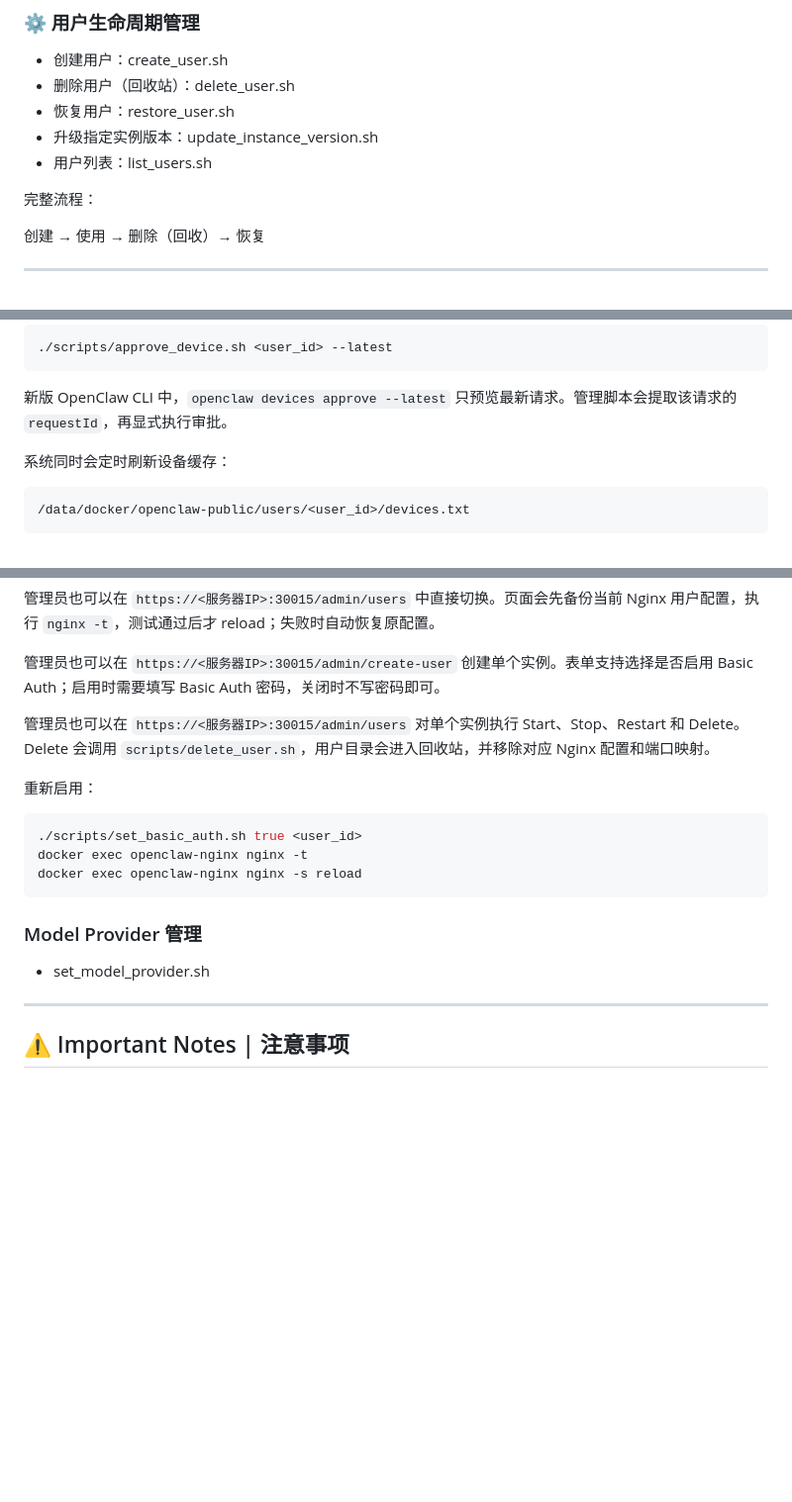
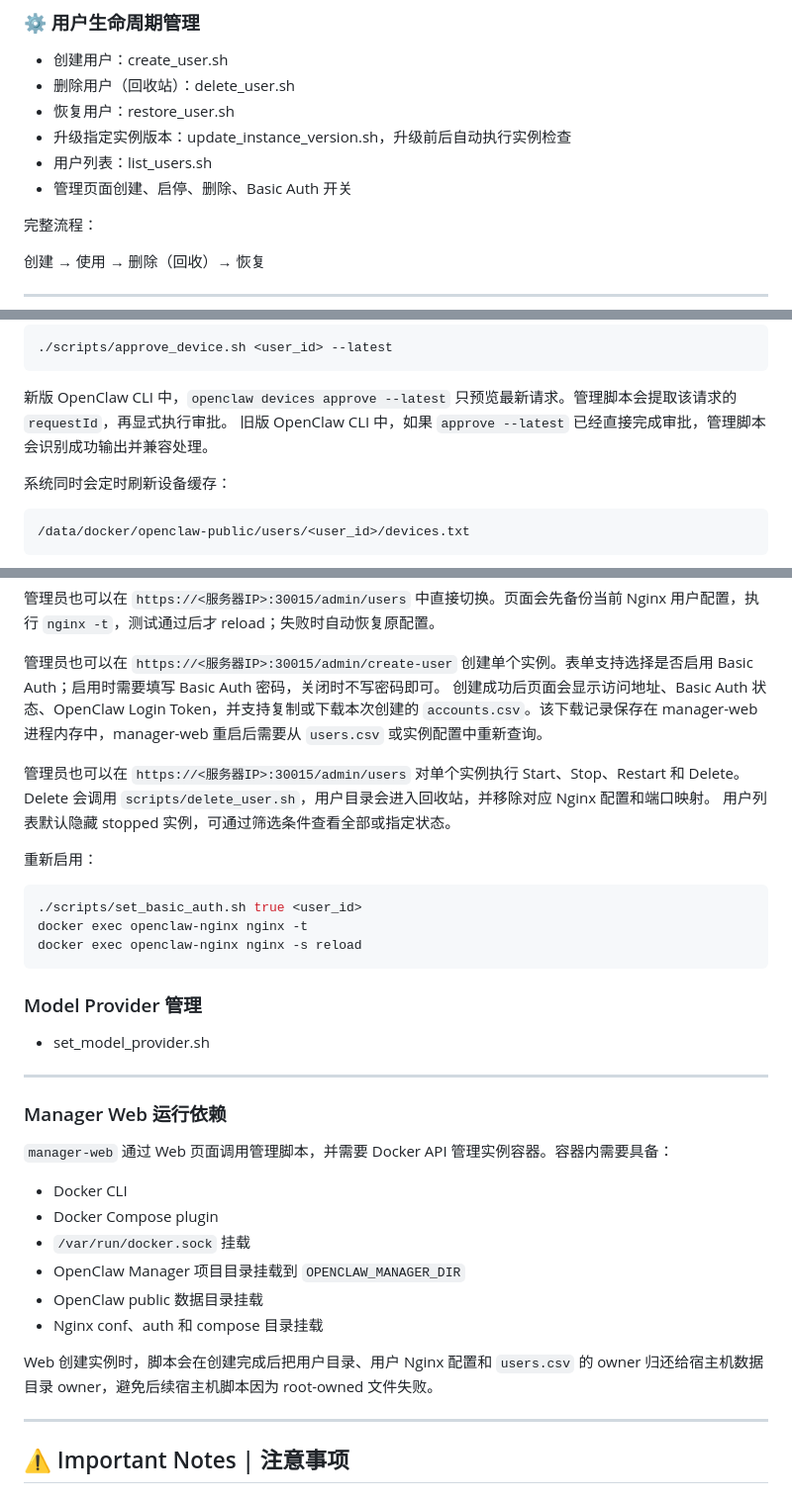
Before and after one commit to yipwingtim/openclaw-manager, a Markdown page: README.md, 3 parts joined by grey strips. Shown at 99% size. Rendered like a GitHub page; blank space fills up the shorter version.

````diff
--- a/README.md
+++ b/README.md
@@ -37,8 +37,9 @@ OpenClaw Manager 提供一种“每用户一个实例”的部署模式，在不
 - 创建用户：create_user.sh
 - 删除用户（回收站）：delete_user.sh
 - 恢复用户：restore_user.sh
-- 升级指定实例版本：update_instance_version.sh
+- 升级指定实例版本：update_instance_version.sh，升级前后自动执行实例检查
 - 用户列表：list_users.sh
+- 管理页面创建、启停、删除、Basic Auth 开关
 
 完整流程：
 
@@ -340,6 +347,7 @@ https://<服务器IP>:<PORT>/admin/
 ```
 
 新版 OpenClaw CLI 中，`openclaw devices approve --latest` 只预览最新请求。管理脚本会提取该请求的 `requestId`，再显式执行审批。
+旧版 OpenClaw CLI 中，如果 `approve --latest` 已经直接完成审批，管理脚本会识别成功输出并兼容处理。
 
 系统同时会定时刷新设备缓存：
 
@@ -596,8 +625,10 @@ docker exec openclaw-nginx nginx -s reload
 管理员也可以在 `https://<服务器IP>:30015/admin/users` 中直接切换。页面会先备份当前 Nginx 用户配置，执行 `nginx -t`，测试通过后才 reload；失败时自动恢复原配置。
 
 管理员也可以在 `https://<服务器IP>:30015/admin/create-user` 创建单个实例。表单支持选择是否启用 Basic Auth；启用时需要填写 Basic Auth 密码，关闭时不写密码即可。
+创建成功后页面会显示访问地址、Basic Auth 状态、OpenClaw Login Token，并支持复制或下载本次创建的 `accounts.csv`。该下载记录保存在 manager-web 进程内存中，manager-web 重启后需要从 `users.csv` 或实例配置中重新查询。
 
 管理员也可以在 `https://<服务器IP>:30015/admin/users` 对单个实例执行 Start、Stop、Restart 和 Delete。Delete 会调用 `scripts/delete_user.sh`，用户目录会进入回收站，并移除对应 Nginx 配置和端口映射。
+用户列表默认隐藏 stopped 实例，可通过筛选条件查看全部或指定状态。
 
 重新启用：
 
@@ -609,6 +640,21 @@ docker exec openclaw-nginx nginx -s reload
 
 ### Model Provider 管理
 - set_model_provider.sh
+
+---
+
+### Manager Web 运行依赖
+
+`manager-web` 通过 Web 页面调用管理脚本，并需要 Docker API 管理实例容器。容器内需要具备：
+
+- Docker CLI
+- Docker Compose plugin
+- `/var/run/docker.sock` 挂载
+- OpenClaw Manager 项目目录挂载到 `OPENCLAW_MANAGER_DIR`
+- OpenClaw public 数据目录挂载
+- Nginx conf、auth 和 compose 目录挂载
+
+Web 创建实例时，脚本会在创建完成后把用户目录、用户 Nginx 配置和 `users.csv` 的 owner 归还给宿主机数据目录 owner，避免后续宿主机脚本因为 root-owned 文件失败。
 
 ---
 
````
Also changed, not shown: other parts of README.md (+29 -2 lines), docs/user-self-service-panel.md (+32 -0 lines).
